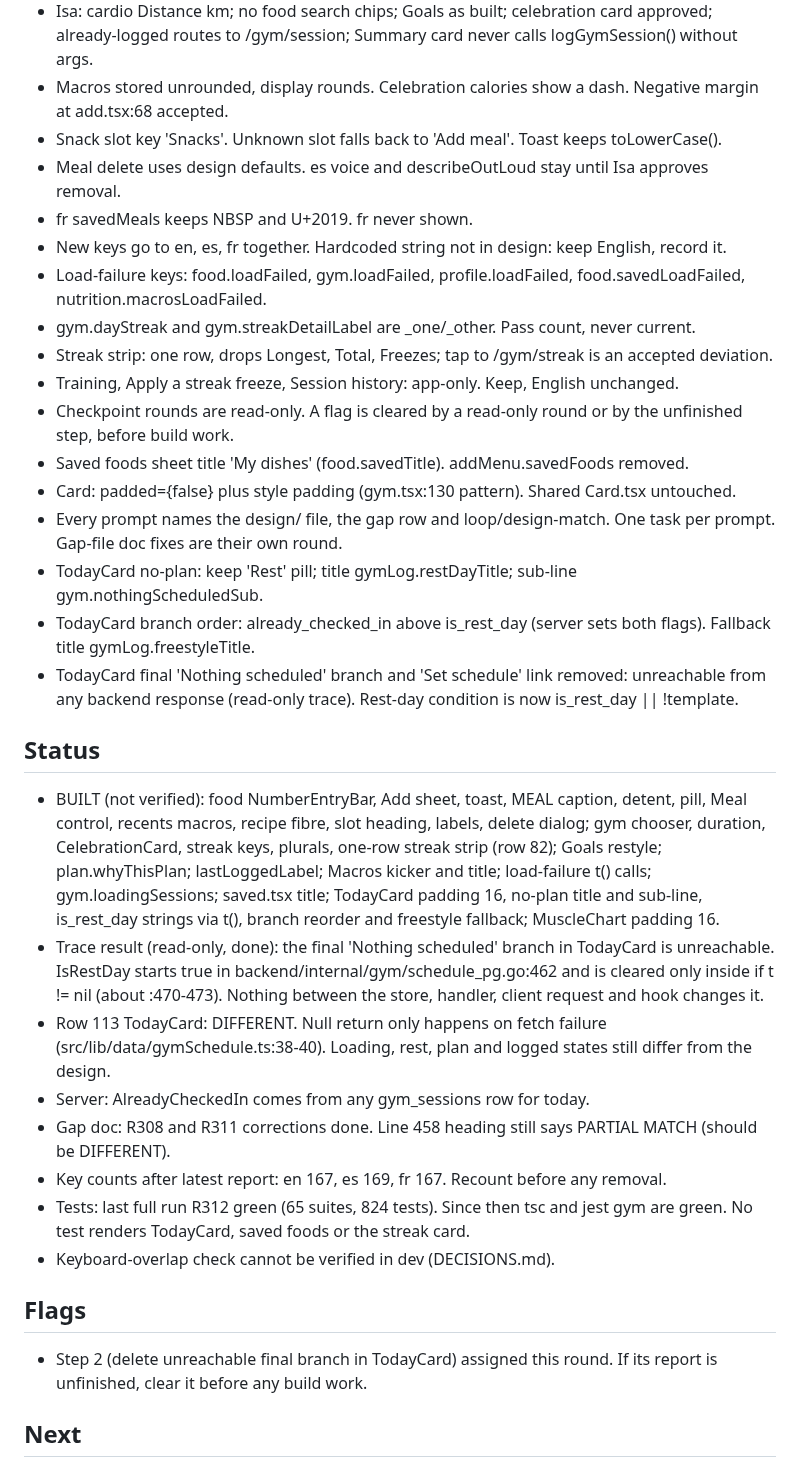
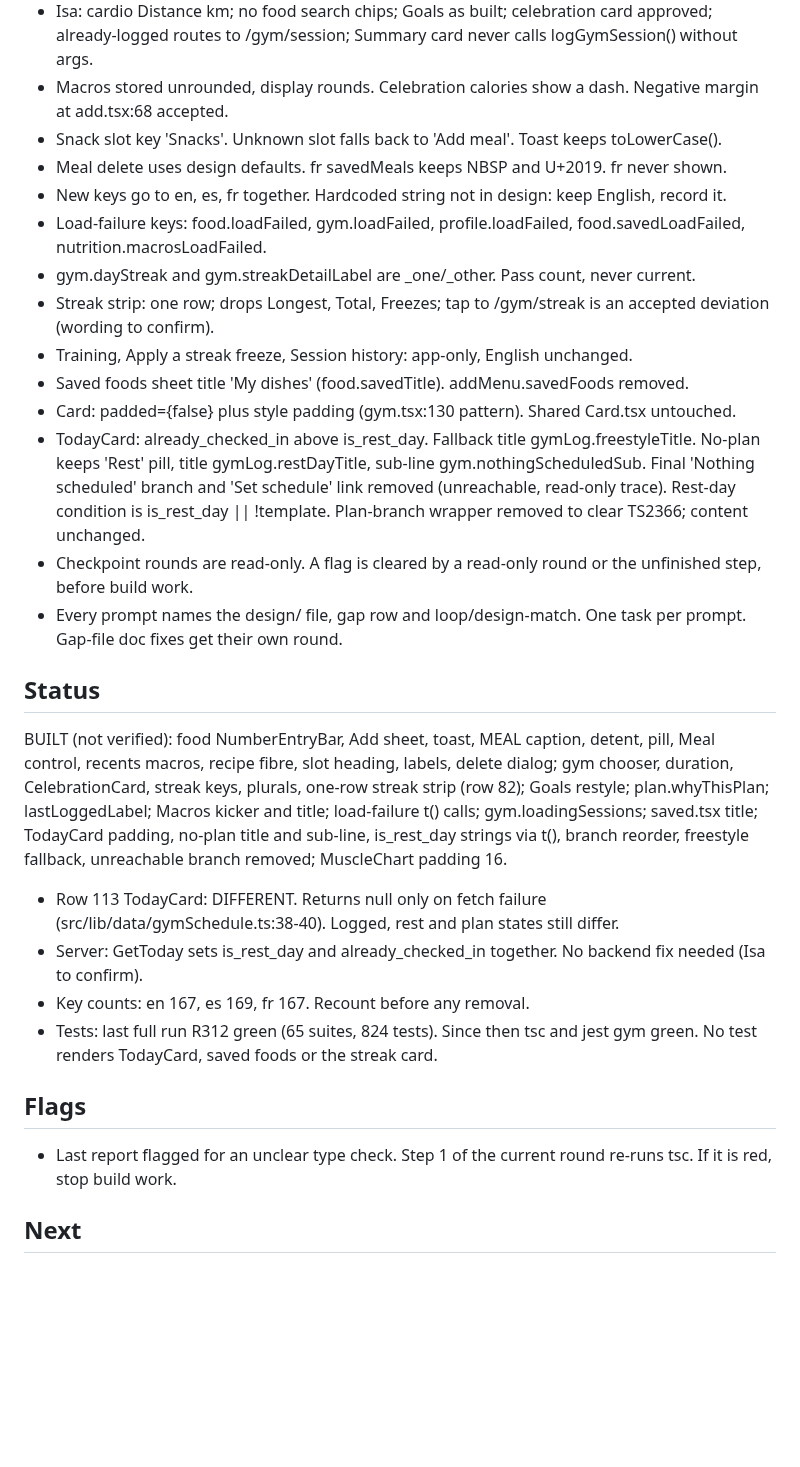
Before and after one commit to 4mohdisa/VeltAI, a Markdown page: loop/NOTES.md, the part around one of its changes. Rendered like a GitHub page; blank space fills up the shorter version.

Commit message:
loop round 292

```diff
--- a/loop/NOTES.md
+++ b/loop/NOTES.md
@@ -9,32 +9,26 @@ Match design/Lume App.html via DESIGN_GAP_ANALYSIS.md rows. Branch loop/design-m
 - Isa: cardio Distance km; no food search chips; Goals as built; celebration card approved; already-logged routes to /gym/session; Summary card never calls logGymSession() without args.
 - Macros stored unrounded, display rounds. Celebration calories show a dash. Negative margin at add.tsx:68 accepted.
 - Snack slot key 'Snacks'. Unknown slot falls back to 'Add meal'. Toast keeps toLowerCase().
-- Meal delete uses design defaults. es voice and describeOutLoud stay until Isa approves removal.
-- fr savedMeals keeps NBSP and U+2019. fr never shown.
+- Meal delete uses design defaults. fr savedMeals keeps NBSP and U+2019. fr never shown.
 - New keys go to en, es, fr together. Hardcoded string not in design: keep English, record it.
 - Load-failure keys: food.loadFailed, gym.loadFailed, profile.loadFailed, food.savedLoadFailed, nutrition.macrosLoadFailed.
 - gym.dayStreak and gym.streakDetailLabel are _one/_other. Pass count, never current.
-- Streak strip: one row, drops Longest, Total, Freezes; tap to /gym/streak is an accepted deviation.
-- Training, Apply a streak freeze, Session history: app-only. Keep, English unchanged.
-- Checkpoint rounds are read-only. A flag is cleared by a read-only round or by the unfinished step, before build work.
+- Streak strip: one row; drops Longest, Total, Freezes; tap to /gym/streak is an accepted deviation (wording to confirm).
+- Training, Apply a streak freeze, Session history: app-only, English unchanged.
 - Saved foods sheet title 'My dishes' (food.savedTitle). addMenu.savedFoods removed.
 - Card: padded={false} plus style padding (gym.tsx:130 pattern). Shared Card.tsx untouched.
-- Every prompt names the design/ file, the gap row and loop/design-match. One task per prompt. Gap-file doc fixes are their own round.
-- TodayCard no-plan: keep 'Rest' pill; title gymLog.restDayTitle; sub-line gym.nothingScheduledSub.
-- TodayCard branch order: already_checked_in above is_rest_day (server sets both flags). Fallback title gymLog.freestyleTitle.
-- TodayCard final 'Nothing scheduled' branch and 'Set schedule' link removed: unreachable from any backend response (read-only trace). Rest-day condition is now is_rest_day || !template.
+- TodayCard: already_checked_in above is_rest_day. Fallback title gymLog.freestyleTitle. No-plan keeps 'Rest' pill, title gymLog.restDayTitle, sub-line gym.nothingScheduledSub. Final 'Nothing scheduled' branch and 'Set schedule' link removed (unreachable, read-only trace). Rest-day condition is is_rest_day || !template. Plan-branch wrapper removed to clear TS2366; content unchanged.
+- Checkpoint rounds are read-only. A flag is cleared by a read-only round or the unfinished step, before build work.
+- Every prompt names the design/ file, gap row and loop/design-match. One task per prompt. Gap-file doc fixes get their own round.
 
 ## Status
-- BUILT (not verified): food NumberEntryBar, Add sheet, toast, MEAL caption, detent, pill, Meal control, recents macros, recipe fibre, slot heading, labels, delete dialog; gym chooser, duration, CelebrationCard, streak keys, plurals, one-row streak strip (row 82); Goals restyle; plan.whyThisPlan; lastLoggedLabel; Macros kicker and title; load-failure t() calls; gym.loadingSessions; saved.tsx title; TodayCard padding 16, no-plan title and sub-line, is_rest_day strings via t(), branch reorder and freestyle fallback; MuscleChart padding 16.
-- Trace result (read-only, done): the final 'Nothing scheduled' branch in TodayCard is unreachable. IsRestDay starts true in backend/internal/gym/schedule_pg.go:462 and is cleared only inside if t != nil (about :470-473). Nothing between the store, handler, client request and hook changes it.
-- Row 113 TodayCard: DIFFERENT. Null return only happens on fetch failure (src/lib/data/gymSchedule.ts:38-40). Loading, rest, plan and logged states still differ from the design.
-- Server: AlreadyCheckedIn comes from any gym_sessions row for today.
-- Gap doc: R308 and R311 corrections done. Line 458 heading still says PARTIAL MATCH (should be DIFFERENT).
-- Key counts after latest report: en 167, es 169, fr 167. Recount before any removal.
-- Tests: last full run R312 green (65 suites, 824 tests). Since then tsc and jest gym are green. No test renders TodayCard, saved foods or the streak card.
-- Keyboard-overlap check cannot be verified in dev (DECISIONS.md).
+BUILT (not verified): food NumberEntryBar, Add sheet, toast, MEAL caption, detent, pill, Meal control, recents macros, recipe fibre, slot heading, labels, delete dialog; gym chooser, duration, CelebrationCard, streak keys, plurals, one-row streak strip (row 82); Goals restyle; plan.whyThisPlan; lastLoggedLabel; Macros kicker and title; load-failure t() calls; gym.loadingSessions; saved.tsx title; TodayCard padding, no-plan title and sub-line, is_rest_day strings via t(), branch reorder, freestyle fallback, unreachable branch removed; MuscleChart padding 16.
+- Row 113 TodayCard: DIFFERENT. Returns null only on fetch failure (src/lib/data/gymSchedule.ts:38-40). Logged, rest and plan states still differ.
+- Server: GetToday sets is_rest_day and already_checked_in together. No backend fix needed (Isa to confirm).
+- Key counts: en 167, es 169, fr 167. Recount before any removal.
+- Tests: last full run R312 green (65 suites, 824 tests). Since then tsc and jest gym green. No test renders TodayCard, saved foods or the streak card.
 
 ## Flags
-- Step 2 (delete unreachable final branch in TodayCard) assigned this round. If its report is unfinished, clear it before any build work.
+- Last report flagged for an unclear type check. Step 1 of the current round re-runs tsc. If it is red, stop build work.
 
 ## Next
```
Also changed, not shown: other parts of loop/NOTES.md (+24 -25 lines), DESIGN_GAP_ANALYSIS.md (+8 -9 lines), loop/DECISIONS_LOG.md (+5 -0 lines).
